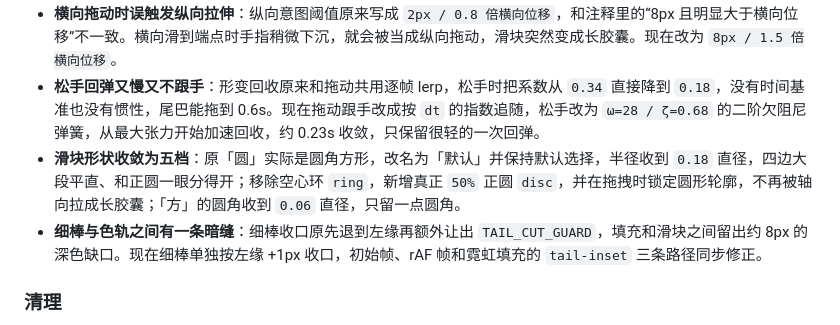
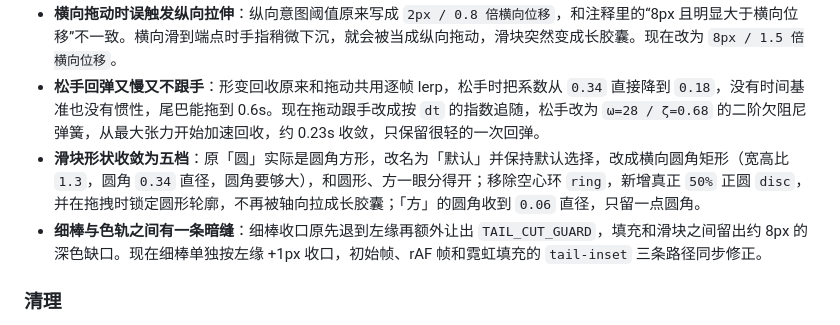
Before and after one commit to xiaobaga281/dsh-effort-mosaic, a Markdown page: CHANGELOG.md, the part around the change. Drawn GitHub-style.

```diff
--- a/CHANGELOG.md
+++ b/CHANGELOG.md
@@ -10,7 +10,7 @@
 - **滑块拉伸后圆头变椭圆**：直接在非等比缩放下使用固定 `border-radius`，圆头半径也会被 `scaleY/scaleX` 拉伸，圆形/胶囊会变成尖椭圆。现在根据形变后的短边反算视觉圆心半径，再把半径除以各自的 scale 换回本地坐标；圆头拉伸后仍是圆头，圆角方仍保留 10px 圆角。
 - **横向拖动时误触发纵向拉伸**：纵向意图阈值原来写成 `2px / 0.8 倍横向位移`，和注释里的“8px 且明显大于横向位移”不一致。横向滑到端点时手指稍微下沉，就会被当成纵向拖动，滑块突然变成长胶囊。现在改为 `8px / 1.5 倍横向位移`。
 - **松手回弹又慢又不跟手**：形变回收原来和拖动共用逐帧 lerp，松手时把系数从 `0.34` 直接降到 `0.18`，没有时间基准也没有惯性，尾巴能拖到 0.6s。现在拖动跟手改成按 `dt` 的指数追随，松手改为 `ω=28 / ζ=0.68` 的二阶欠阻尼弹簧，从最大张力开始加速回收，约 0.23s 收敛，只保留很轻的一次回弹。
-- **滑块形状收敛为五档**：原「圆」实际是圆角方形，改名为「默认」并保持默认选择，半径收到 `0.18` 直径，四边大段平直、和正圆一眼分得开；移除空心环 `ring`，新增真正 `50%` 正圆 `disc`，并在拖拽时锁定圆形轮廓，不再被轴向拉成长胶囊；「方」的圆角收到 `0.06` 直径，只留一点圆角。
+- **滑块形状收敛为五档**：原「圆」实际是圆角方形，改名为「默认」并保持默认选择，改成横向圆角矩形（宽高比 `1.3`，圆角 `0.34` 直径，圆角要够大），和圆形、方一眼分得开；移除空心环 `ring`，新增真正 `50%` 正圆 `disc`，并在拖拽时锁定圆形轮廓，不再被轴向拉成长胶囊；「方」的圆角收到 `0.06` 直径，只留一点圆角。
 - **细棒与色轨之间有一条暗缝**：细棒收口原先退到左缘再额外让出 `TAIL_CUT_GUARD`，填充和滑块之间留出约 8px 的深色缺口。现在细棒单独按左缘 +1px 收口，初始帧、rAF 帧和霓虹填充的 `tail-inset` 三条路径同步修正。
 
 ### 清理
```
Also changed, not shown: README.md (+2 -2 lines), docs/drag.png, docs/hero.png, docs/neon.png, docs/shapes.png, 2 other files.
